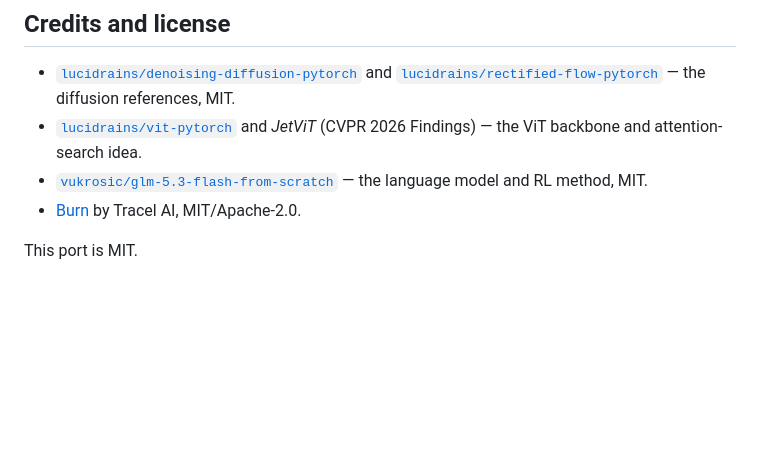
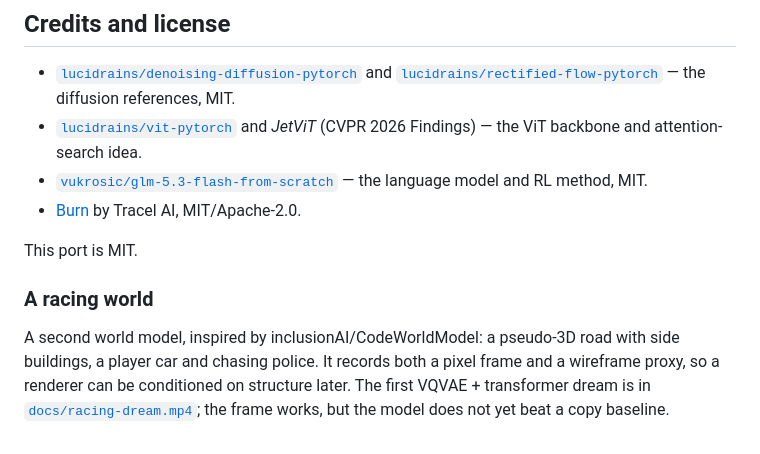
Before and after one commit to adeerkhan/burn-lab, a Markdown page: README.md, the part around the change. Drawn GitHub-style; blank space fills up the shorter version.

```diff
--- a/README.md
+++ b/README.md
@@ -248,3 +248,12 @@ loader layout test that pins channel order.
 - [Burn](https://github.com/tracel-ai/burn) by Tracel AI, MIT/Apache-2.0.
 
 This port is MIT.
+
+### A racing world
+
+A second world model, inspired by inclusionAI/CodeWorldModel: a pseudo-3D road
+with side buildings, a player car and chasing police. It records both a pixel
+frame and a wireframe proxy, so a renderer can be conditioned on structure
+later. The first VQVAE + transformer dream is in
+[`docs/racing-dream.mp4`](docs/racing-dream.mp4); the frame works, but the model
+does not yet beat a copy baseline.
```
Also changed, not shown: diffusion/README.md (+27 -0 lines), docs/racing-dream.gif (added), 2 other files.
